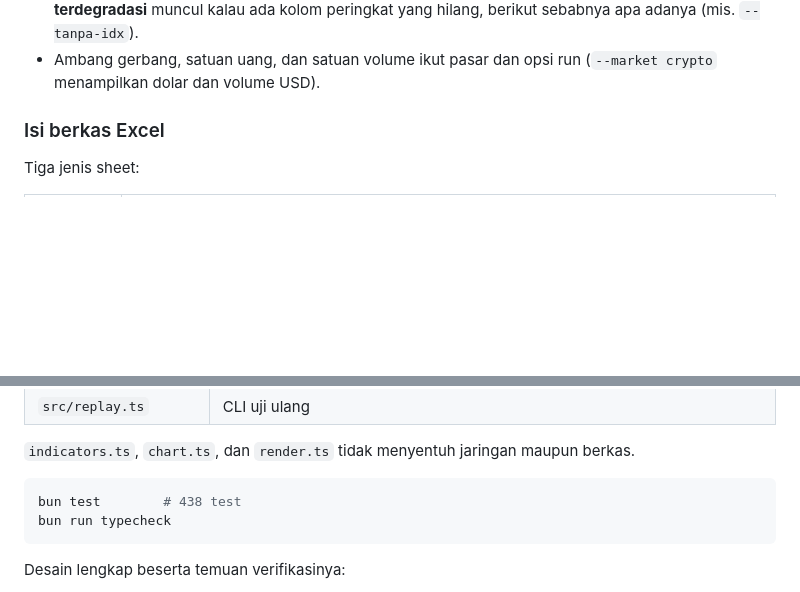
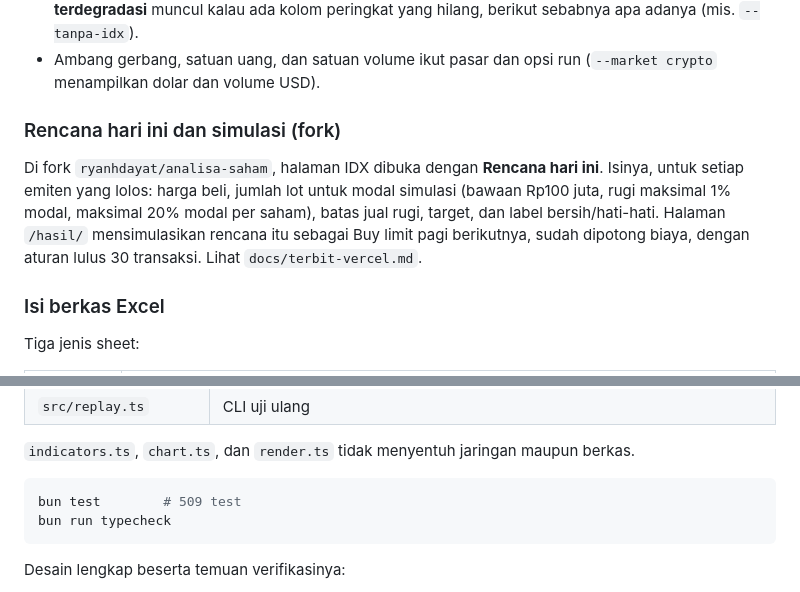
Before and after one commit to ryanhdayat/analisa-saham, a Markdown page: README.md, 2 parts joined by grey strips. Rendered like a GitHub page; blank space fills up the shorter version.

Commit message:
docs: rencana harian dan simulasi
Co-Authored-By: Claude Code <noreply@anthropic.com>

````diff
--- a/README.md
+++ b/README.md
@@ -99,6 +99,15 @@ baris yang sama dengan CSV/Excel, jadi tidak pernah berbeda angka.
   ada kolom peringkat yang hilang, berikut sebabnya apa adanya (mis. `--tanpa-idx`).
 - Ambang gerbang, satuan uang, dan satuan volume ikut pasar dan opsi run
   (`--market crypto` menampilkan dolar dan volume USD).
+
+### Rencana hari ini dan simulasi (fork)
+
+Di fork `ryanhdayat/analisa-saham`, halaman IDX dibuka dengan **Rencana hari
+ini**. Isinya, untuk setiap emiten yang lolos: harga beli, jumlah lot untuk modal
+simulasi (bawaan Rp100 juta, rugi maksimal 1% modal, maksimal 20% modal per
+saham), batas jual rugi, target, dan label bersih/hati-hati. Halaman `/hasil/`
+mensimulasikan rencana itu sebagai Buy limit pagi berikutnya, sudah dipotong
+biaya, dengan aturan lulus 30 transaksi. Lihat `docs/terbit-vercel.md`.
 
 ### Isi berkas Excel
 
@@ -380,7 +389,7 @@ per emiten per tanggal sampel). Bar disimpan di `raw/` dan dipakai ulang selama
 `indicators.ts`, `chart.ts`, dan `render.ts` tidak menyentuh jaringan maupun berkas.
 
 ```bash
-bun test        # 438 test
+bun test        # 509 test
 bun run typecheck
 ```
 
````
Also changed, not shown: docs/terbit-vercel.md (+20 -1 lines).
